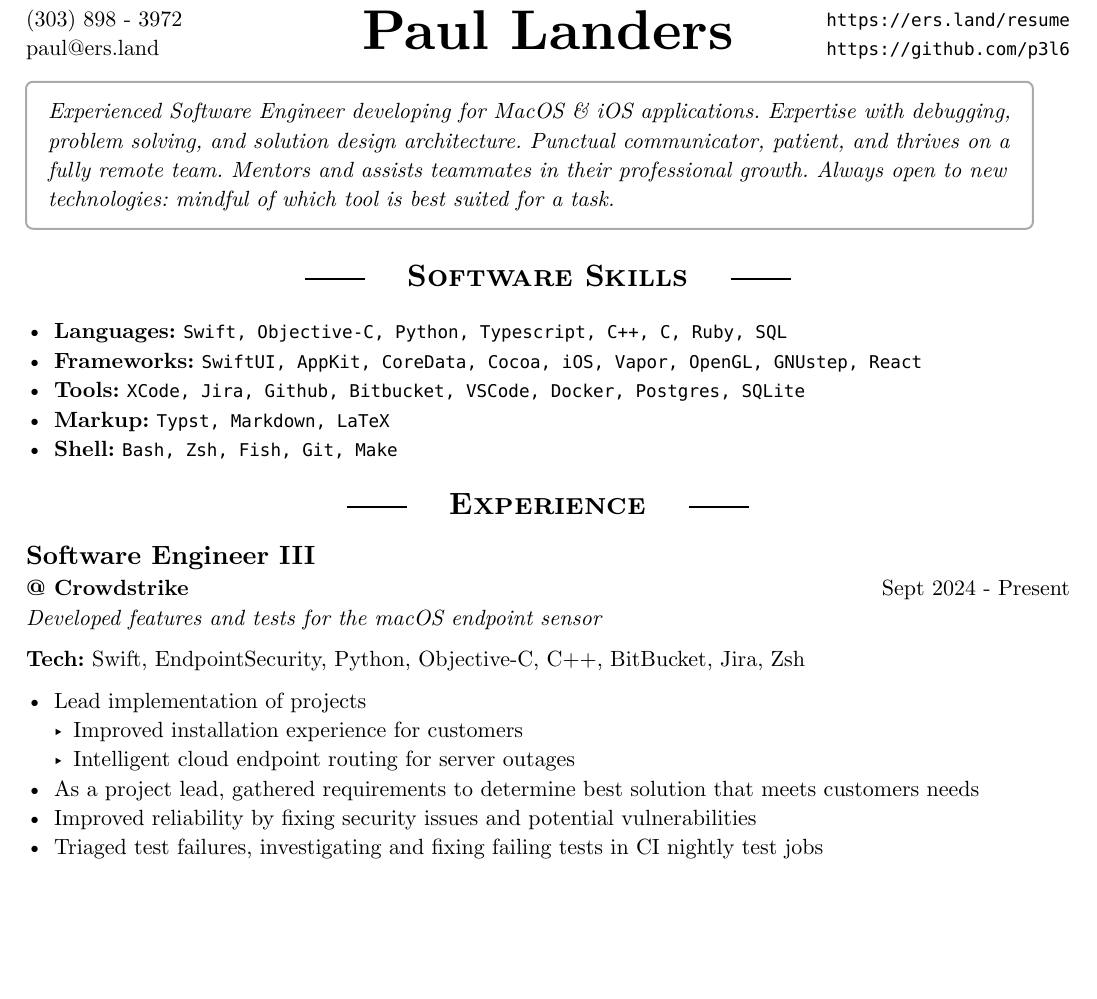
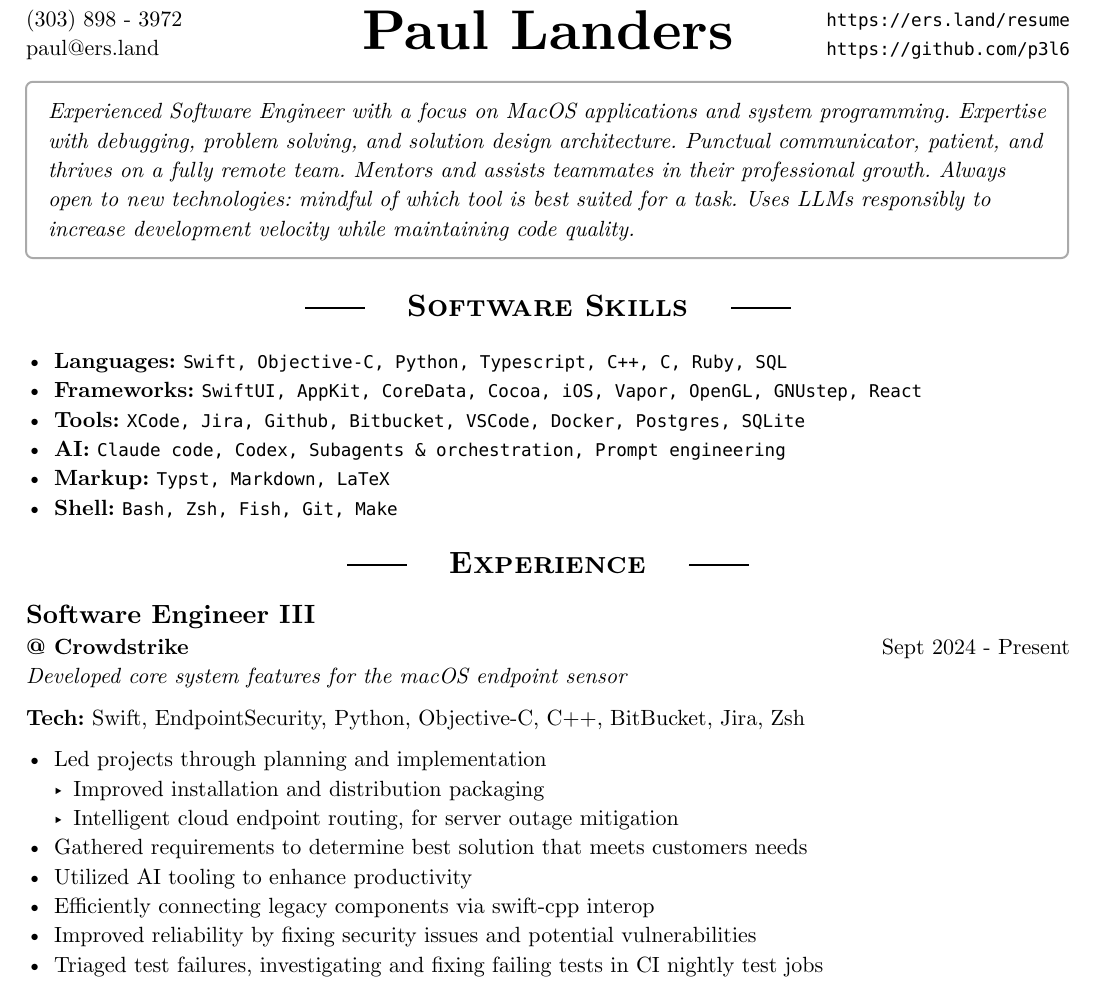
Before and after one commit to p3l6/blog, a Typst document (content/about/cv/resume.typ): part of page 1 of 4, cut so that both start at the same text, the shorter picture padded with empty space. Compiled offline with Typst 0.15.

Commit message:
Update cv

```diff
--- a/content/about/cv/resume.typ
+++ b/content/about/cv/resume.typ
@@ -29,11 +29,12 @@
 paul\@ers.land #h(1fr) `https://github.com/p3l6` \
 
 #block(stroke: gray, inset: 1em, radius: 4pt)[#emph[
-Experienced Software Engineer developing for MacOS & iOS applications.
+Experienced Software Engineer with a focus on MacOS applications and system programming.
 Expertise with debugging, problem solving, and solution design architecture.
 Punctual communicator, patient, and thrives on a fully remote team.
 Mentors and assists teammates in their professional growth.
 Always open to new technologies: mindful of which tool is best suited for a task.
+Uses LLMs responsibly to increase development velocity while maintaining code quality.
 ]]
 
 = Software Skills
@@ -41,6 +42,7 @@ Always open to new technologies: mindful of which tool is best suited for a task
 - *Languages:* `Swift, Objective-C, Python, Typescript, C++, C, Ruby, SQL`
 - *Frameworks:* `SwiftUI, AppKit, CoreData, Cocoa, iOS, Vapor, OpenGL, GNUstep, React`
 - *Tools:* `XCode, Jira, Github, Bitbucket, VSCode, Docker, Postgres, SQLite`
+- *AI:* `Claude code, Codex, Subagents & orchestration, Prompt engineering`
 - *Markup:* `Typst, Markdown, LaTeX`
 - *Shell:* `Bash, Zsh, Fish, Git, Make`
 
@@ -50,14 +52,16 @@ Always open to new technologies: mindful of which tool is best suited for a task
   "Software Engineer III",
   "Crowdstrike",
   "Sept 2024 - Present",
-  "Developed features and tests for the macOS endpoint sensor",
+  "Developed core system features for the macOS endpoint sensor",
   "Swift, EndpointSecurity, Python, Objective-C, C++, BitBucket, Jira, Zsh"
 )
 
-- Lead implementation of projects
-  - Improved installation experience for customers
-  - Intelligent cloud endpoint routing for server outages
-- As a project lead, gathered requirements to determine best solution that meets customers needs
+- Led projects through planning and implementation
+  - Improved installation and distribution packaging
+  - Intelligent cloud endpoint routing, for server outage mitigation
+- Gathered requirements to determine best solution that meets customers needs
+- Utilized AI tooling to enhance productivity
+- Efficiently connecting legacy components via swift-cpp interop
 - Improved reliability by fixing security issues and potential vulnerabilities
 - Triaged test failures, investigating and fixing failing tests in CI nightly test jobs
 
```
Also changed, not shown: content/about/cv/_index.md (+4 -2 lines).
